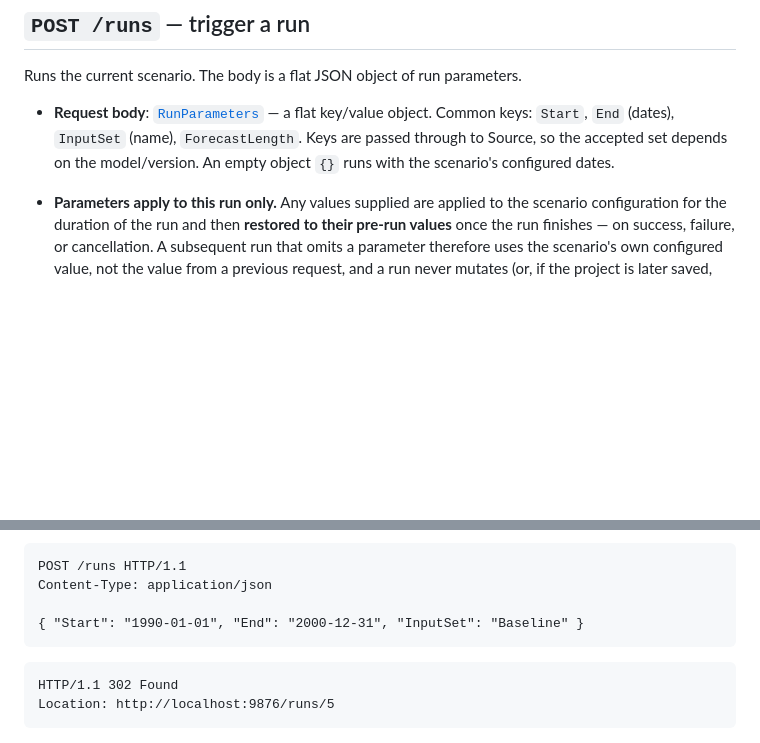
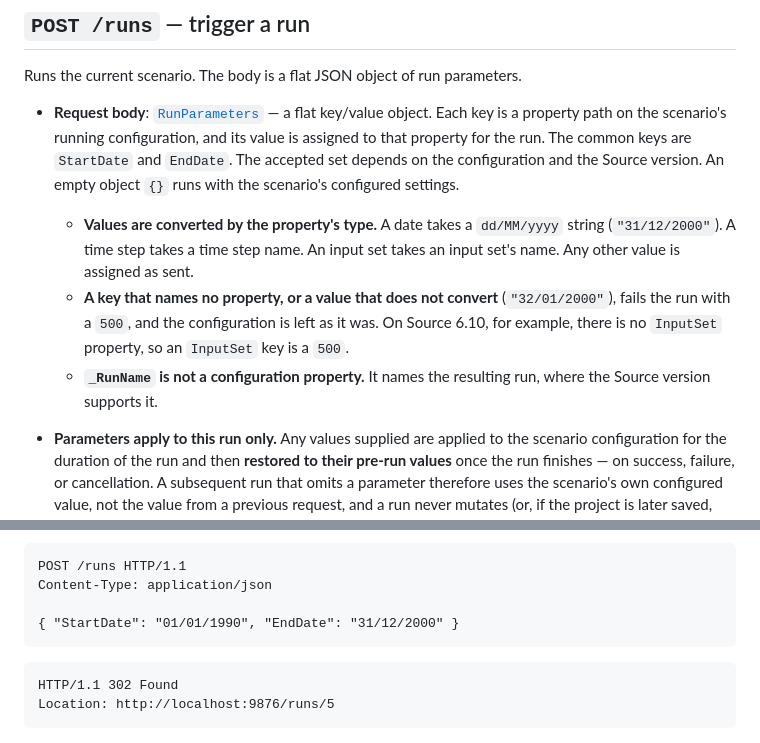
Before and after one commit to flowmatters/Veneer, a Markdown page: docs/api/runs-and-results.md, 2 parts joined by grey strips. Rendered like a GitHub page; blank space fills up the shorter version.

````diff
--- a/docs/api/runs-and-results.md
+++ b/docs/api/runs-and-results.md
@@ -14,9 +14,18 @@ active run's state is shared across all clients.
 Runs the current scenario. The body is a flat JSON object of run parameters.
 
 - **Request body**: [`RunParameters`](schemas.md#runparameters) — a flat key/value object.
-  Common keys: `Start`, `End` (dates), `InputSet` (name), `ForecastLength`. Keys are passed
-  through to Source, so the accepted set depends on the model/version. An empty object `{}`
-  runs with the scenario's configured dates.
+  Each key is a property path on the scenario's running configuration, and its value is
+  assigned to that property for the run. The common keys are `StartDate` and `EndDate`. The
+  accepted set depends on the configuration and the Source version. An empty object `{}` runs
+  with the scenario's configured settings.
+  - **Values are converted by the property's type.** A date takes a `dd/MM/yyyy` string
+    (`"31/12/2000"`). A time step takes a time step name. An input set takes an input set's
+    name. Any other value is assigned as sent.
+  - **A key that names no property, or a value that does not convert** (`"32/01/2000"`), fails
+    the run with a `500`, and the configuration is left as it was. On Source 6.10, for example,
+    there is no `InputSet` property, so an `InputSet` key is a `500`.
+  - **`_RunName` is not a configuration property.** It names the resulting run, where the
+    Source version supports it.
 - **Parameters apply to this run only.** Any values supplied are applied to the scenario
   configuration for the duration of the run and then **restored to their pre-run values**
   once the run finishes — on success, failure, or cancellation. A subsequent run that omits a
@@ -57,7 +66,7 @@ Runs the current scenario. The body is a flat JSON object of run parameters.
 POST /runs HTTP/1.1
 Content-Type: application/json
 
-{ "Start": "1990-01-01", "End": "2000-12-31", "InputSet": "Baseline" }
+{ "StartDate": "01/01/1990", "EndDate": "31/12/2000" }
 ```
 
 ```http
````
Also changed, not shown: docs/api/overview.md (+2 -1 lines), docs/api/schemas.md (+9 -7 lines).
